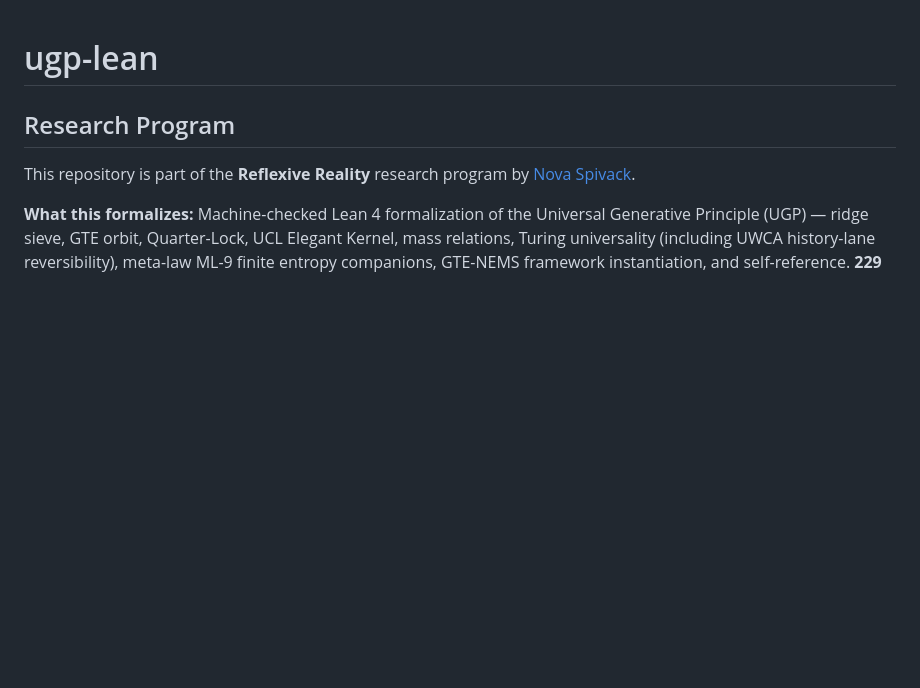
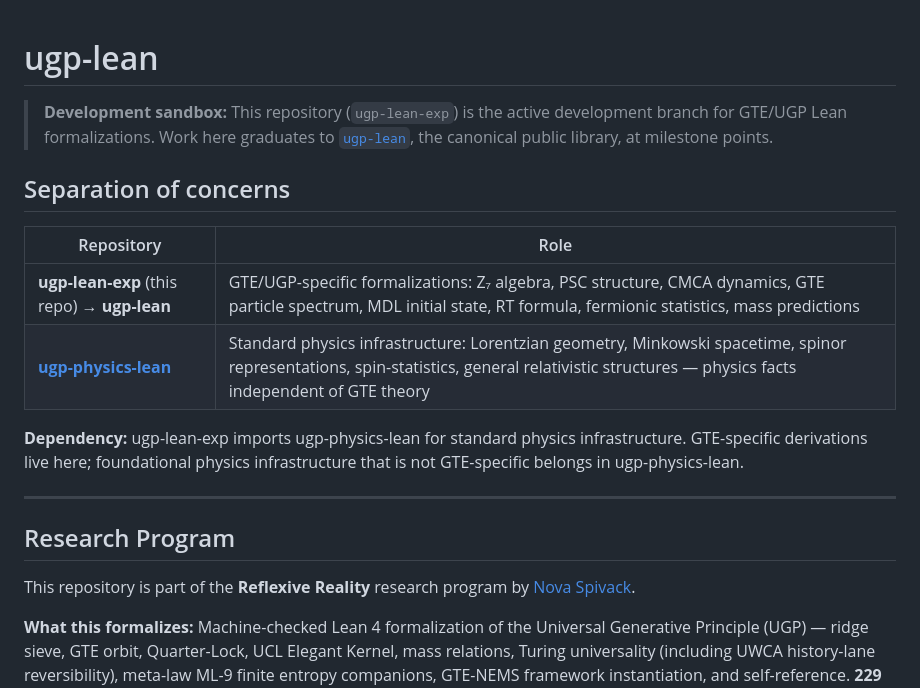
Before and after one commit to novaspivack/ugp-lean, a Markdown page: README.md, the part around the change. Rendered like a GitHub page; blank space fills up the shorter version.

Commit message:
docs: add cross-reference to ugp-physics-lean (standard physics infrastructure)
Co-authored-by: Cursor <cursoragent@cursor.com>

```diff
--- a/README.md
+++ b/README.md
@@ -1,4 +1,17 @@
 # ugp-lean
+
+> **Development sandbox:** This repository (`ugp-lean-exp`) is the active development branch for GTE/UGP Lean formalizations. Work here graduates to [`ugp-lean`](https://github.com/novaspivack/ugp-lean), the canonical public library, at milestone points.
+
+## Separation of concerns
+
+| Repository | Role |
+|---|---|
+| **ugp-lean-exp** (this repo) → **ugp-lean** | GTE/UGP-specific formalizations: Z₇ algebra, PSC structure, CMCA dynamics, GTE particle spectrum, MDL initial state, RT formula, fermionic statistics, mass predictions |
+| [**ugp-physics-lean**](https://github.com/novaspivack/ugp-physics-lean) | Standard physics infrastructure: Lorentzian geometry, Minkowski spacetime, spinor representations, spin-statistics, general relativistic structures — physics facts independent of GTE theory |
+
+**Dependency:** ugp-lean-exp imports ugp-physics-lean for standard physics infrastructure. GTE-specific derivations live here; foundational physics infrastructure that is not GTE-specific belongs in ugp-physics-lean.
+
+---
 
 ## Research Program
 
```
